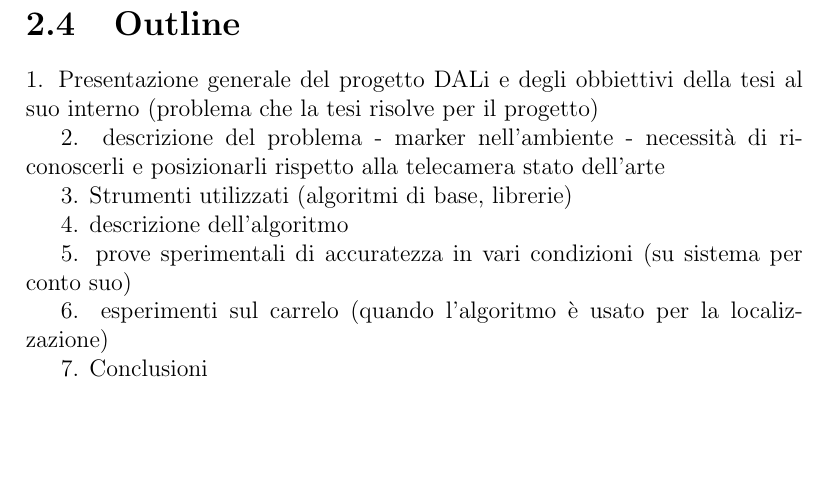
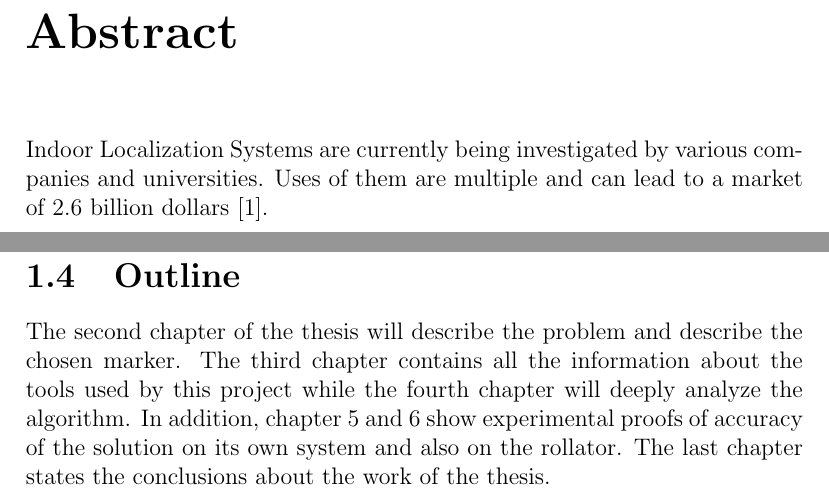
Before and after one commit to jibbo/qrlocalization-thesis, a LaTeX thesis (thesis/main.tex, which reads thesis/abstract.tex, thesis/chapter_1.tex): part of page 7 of 18 before the commit and two parts of pages 4 and 7 of 18 after it, the two joined at a grey line, cut at the place of the change, the shorter picture padded with empty space. Compiled offline with pdfLaTeX.

Commit message:
some adjustment

```diff
--- a/thesis/abstract.tex
+++ b/thesis/abstract.tex
@@ -1 +1,4 @@
 \chapter{Abstract}
+
+Indoor Localization Systems are currently being investigated by various companies and universities.
+Uses of them are multiple and can lead to a market of 2.6 billion dollars \cite{market}.
--- a/thesis/chapter_1.tex
+++ b/thesis/chapter_1.tex
@@ -41,16 +39,5 @@ Therefore the work described on the next pages explores the possibility of build
-1. Presentazione generale del progetto DALi e degli obbiettivi della tesi al suo interno (problema che la tesi risolve per il progetto)
-
-2. descrizione del problema
-        - marker nell’ambiente
-        - necessità di riconoscerli e posizionarli rispetto alla telecamera
-   stato dell’arte
-
-3. Strumenti utilizzati (algoritmi di base, librerie)
-
-4. descrizione dell’algoritmo
-
-5. prove sperimentali di accuratezza in vari condizioni (su sistema per conto suo)
-
-6. esperimenti sul carrelo (quando l’algoritmo è usato per la localizzazione)
-
-7. Conclusioni
+The second chapter of the thesis will describe the problem and describe the chosen marker.
+The third chapter contains all the information about the tools used by this project while
+the fourth chapter will deeply analyze the algorithm.
+In addition, chapter 5 and 6 show experimental proofs of accuracy of the solution on its own system and also on the rollator.
+The last chapter states the conclusions about the work of the thesis.
```
Also changed, not shown: thesis/bibliography.bib (+11 -4 lines), thesis/main.tex (+1 -1 lines), thesis/chapter_1.tex (8 more changed lines).
